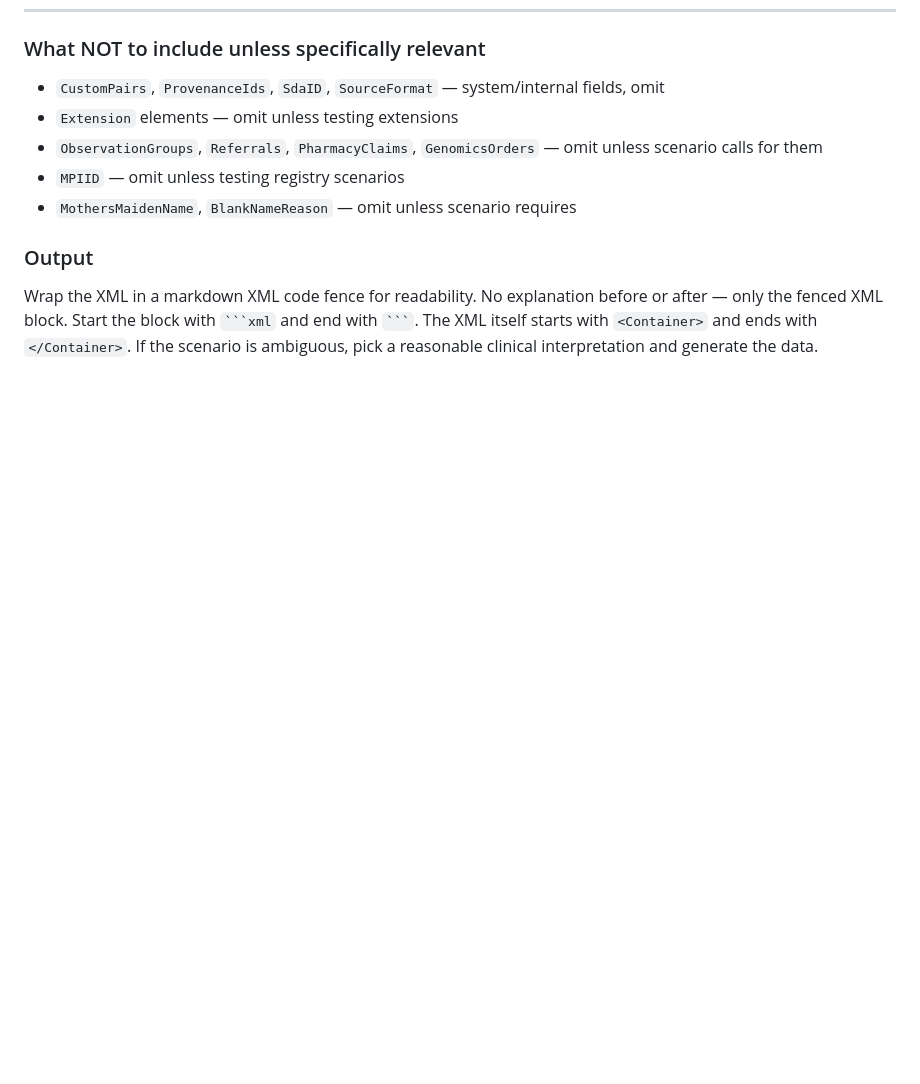
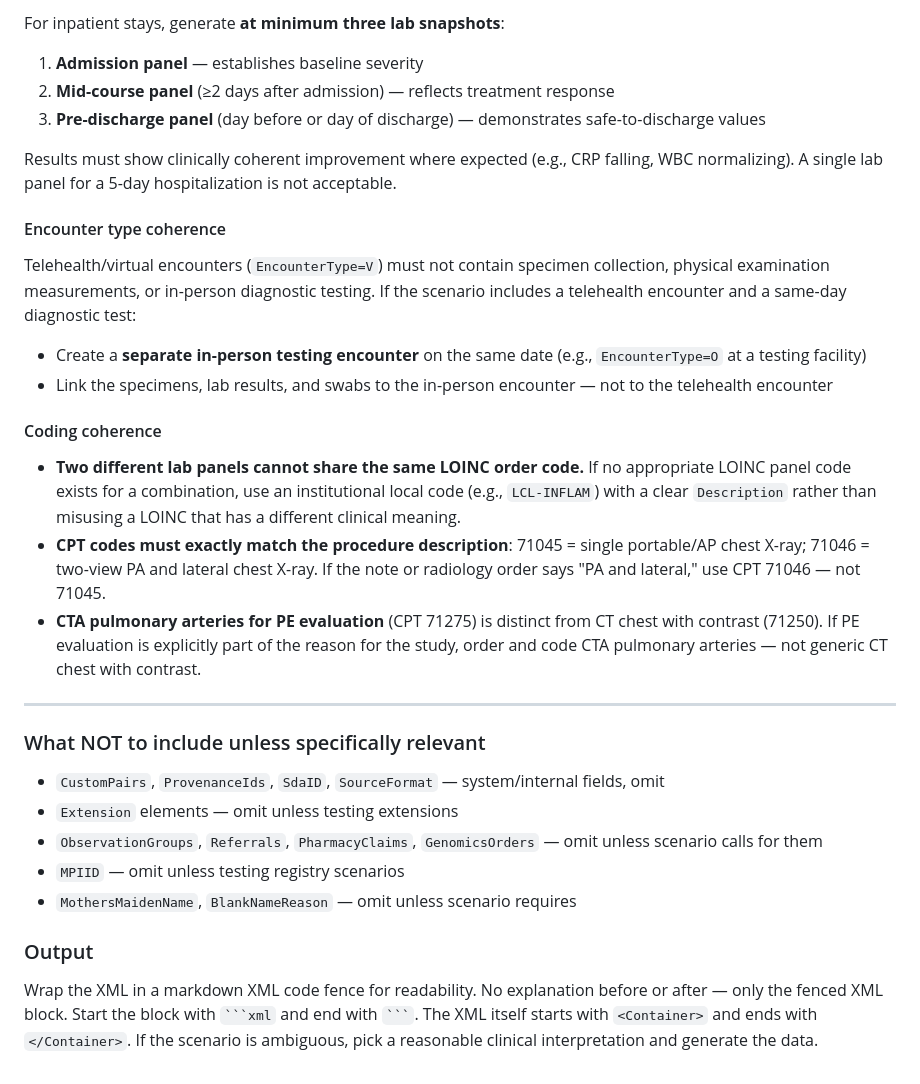
Before and after one commit to poindext/sda-generator, a Markdown page: .claude/commands/generate-sda3.md, the part around one of its changes. GitHub-like rendering; blank space fills up the shorter version.

```diff
--- a/.claude/commands/generate-sda3.md
+++ b/.claude/commands/generate-sda3.md
@@ -1084,3 +1140,24 @@ FAC002 must contain more than a consultation note. Required structured content:
+For inpatient stays, generate **at minimum three lab snapshots**:
+1. **Admission panel** — establishes baseline severity
+2. **Mid-course panel** (≥2 days after admission) — reflects treatment response
+3. **Pre-discharge panel** (day before or day of discharge) — demonstrates safe-to-discharge values
+
+Results must show clinically coherent improvement where expected (e.g., CRP falling, WBC normalizing). A single lab panel for a 5-day hospitalization is not acceptable.
+
+#### Encounter type coherence
+
+Telehealth/virtual encounters (`EncounterType=V`) must not contain specimen collection, physical examination measurements, or in-person diagnostic testing. If the scenario includes a telehealth encounter and a same-day diagnostic test:
+- Create a **separate in-person testing encounter** on the same date (e.g., `EncounterType=O` at a testing facility)
+- Link the specimens, lab results, and swabs to the in-person encounter — not to the telehealth encounter
+
+#### Coding coherence
+
+- **Two different lab panels cannot share the same LOINC order code.** If no appropriate LOINC panel code exists for a combination, use an institutional local code (e.g., `LCL-INFLAM`) with a clear `Description` rather than misusing a LOINC that has a different clinical meaning.
+- **CPT codes must exactly match the procedure description**: 71045 = single portable/AP chest X-ray; 71046 = two-view PA and lateral chest X-ray. If the note or radiology order says "PA and lateral," use CPT 71046 — not 71045.
+- **CTA pulmonary arteries for PE evaluation** (CPT 71275) is distinct from CT chest with contrast (71250). If PE evaluation is explicitly part of the reason for the study, order and code CTA pulmonary arteries — not generic CT chest with contrast.
+
+---
+
 ### What NOT to include unless specifically relevant
 - `CustomPairs`, `ProvenanceIds`, `SdaID`, `SourceFormat` — system/internal fields, omit
 - `Extension` elements — omit unless testing extensions
```
Also changed, not shown: other parts of .claude/commands/generate-sda3.md (+56 -0 lines).
